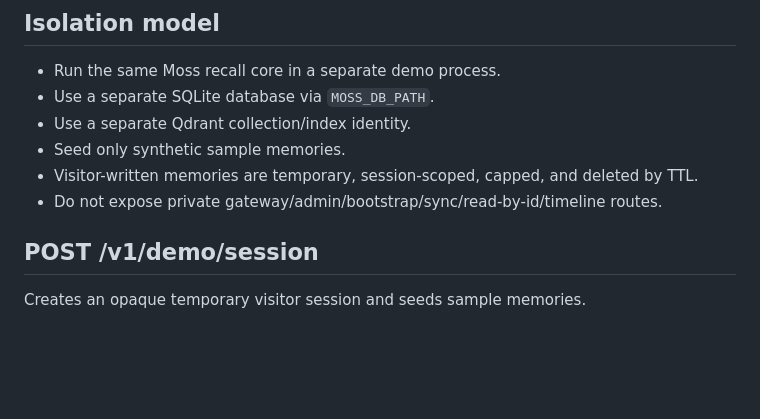
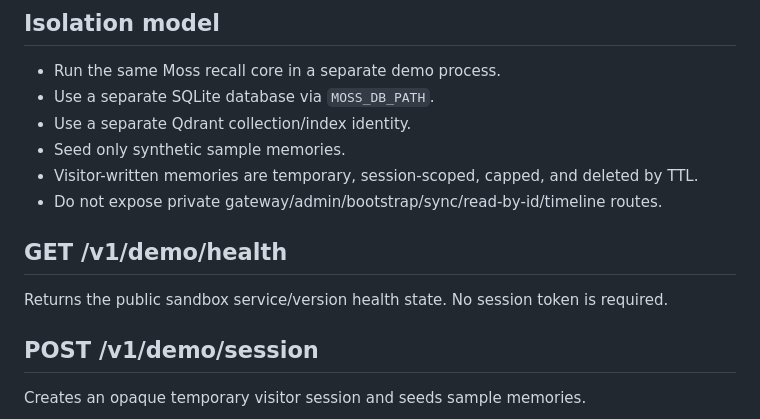
Before and after one commit to Lucien-rose/contextweave-public-demo, a Markdown page: docs/PUBLIC_SANDBOX_API.md, the part around the change. GitHub-like rendering; blank space fills up the shorter version.

Commit message:
Document public demo health endpoint

```diff
--- a/docs/PUBLIC_SANDBOX_API.md
+++ b/docs/PUBLIC_SANDBOX_API.md
@@ -10,6 +10,10 @@ This contract is for the public portfolio demo only. It must never route into th
 - Seed only synthetic sample memories.
 - Visitor-written memories are temporary, session-scoped, capped, and deleted by TTL.
 - Do not expose private gateway/admin/bootstrap/sync/read-by-id/timeline routes.
+
+## GET /v1/demo/health
+
+Returns the public sandbox service/version health state. No session token is required.
 
 ## POST /v1/demo/session
 
```
